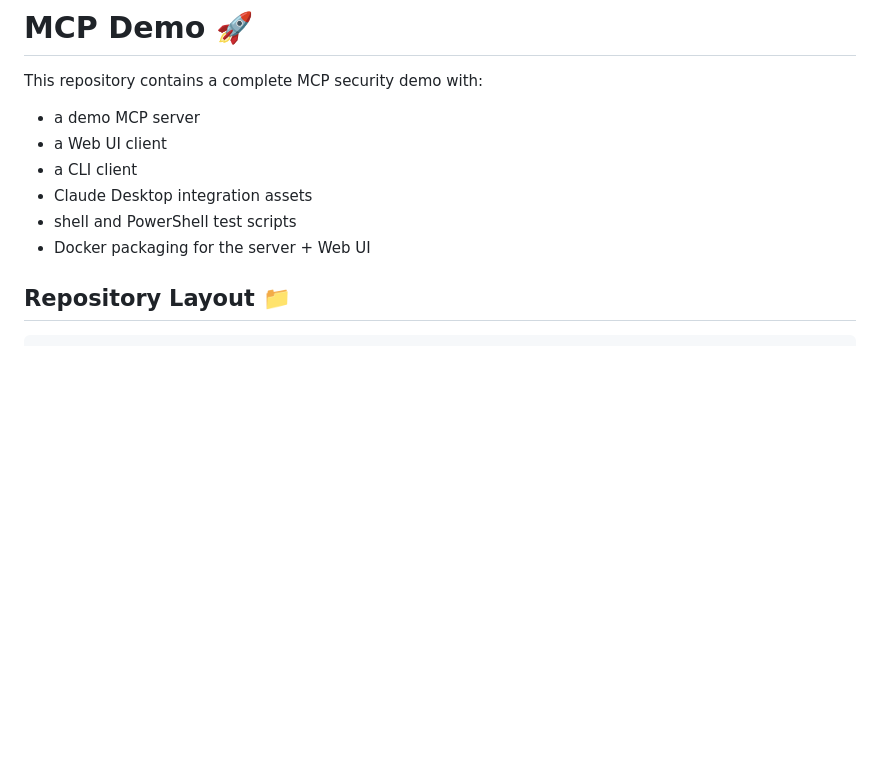
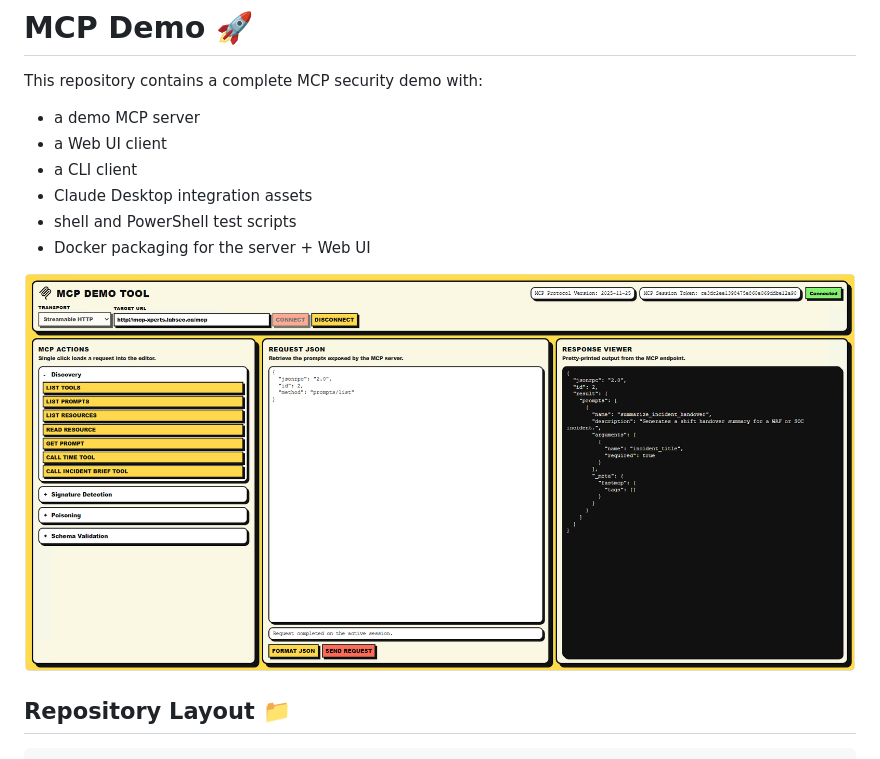
Before and after one commit to benoitbMTL/mcp-demo, a Markdown page: README.md, the part around the change. GitHub-like rendering; pictures changed too: docs/assets/mcp-demo-tool-ui.png (added); blank space fills up the shorter version.

Commit message:
MCP UI Screenshot

```diff
--- a/README.md
+++ b/README.md
@@ -8,6 +8,8 @@ This repository contains a complete MCP security demo with:
 - Claude Desktop integration assets
 - shell and PowerShell test scripts
 - Docker packaging for the server + Web UI
+
+![MCP Demo Tool interface](docs/assets/mcp-demo-tool-ui.png)
 
 ## Repository Layout 📁
 
```
